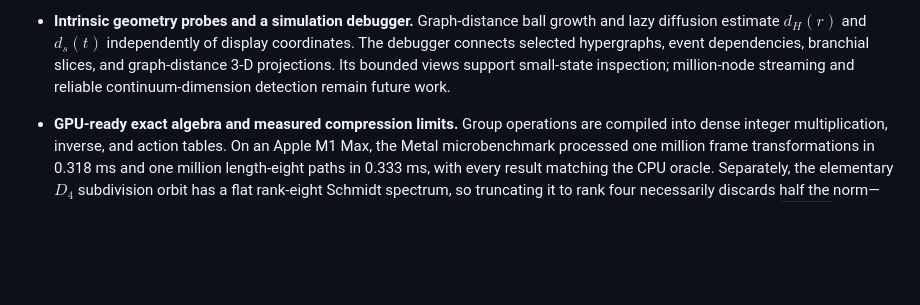
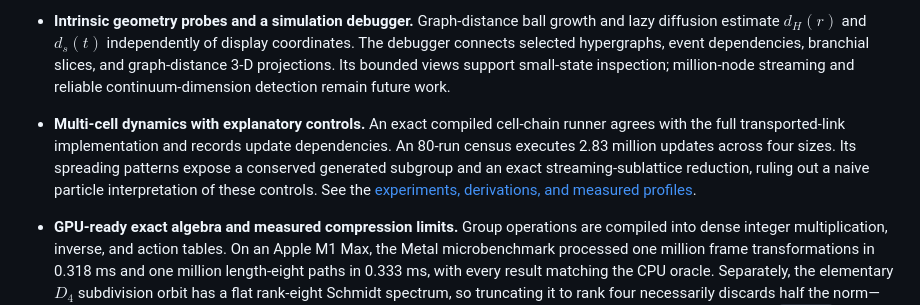
Before and after one commit to pirate/wolfram-gauge-physics, a Markdown page: README.md, the part around the change. GitHub-like rendering; blank space fills up the shorter version.

Commit message:
Measure multi-cell gauge dynamics and derive subgroup and streaming constraints

```diff
--- a/README.md
+++ b/README.md
@@ -132,6 +132,12 @@ raw labelings that the exact graph-isomorphism quotient recognizes as the same c
   projections. Its bounded views support small-state inspection; million-node streaming and
   reliable continuum-dimension detection remain future work.
 
+- **Multi-cell dynamics with explanatory controls.** An exact compiled cell-chain runner agrees
+  with the full transported-link implementation and records update dependencies. An 80-run census
+  executes 2.83 million updates across four sizes. Its spreading patterns expose a conserved
+  generated subgroup and an exact streaming-sublattice reduction, ruling out a naive particle
+  interpretation of these controls. See the [experiments, derivations, and measured profiles](docs/chain-experiments.md).
+
 - **GPU-ready exact algebra and measured compression limits.** Group operations are compiled into
   dense integer multiplication, inverse, and action tables. On an Apple M1 Max, the Metal
   microbenchmark processed one million frame transformations in 0.318 ms and one million
```
Also changed, not shown: docs/chain-experiments.md (added, +122 -0 lines), docs/images/chain-schedule-control.png (added), 7 other files.
